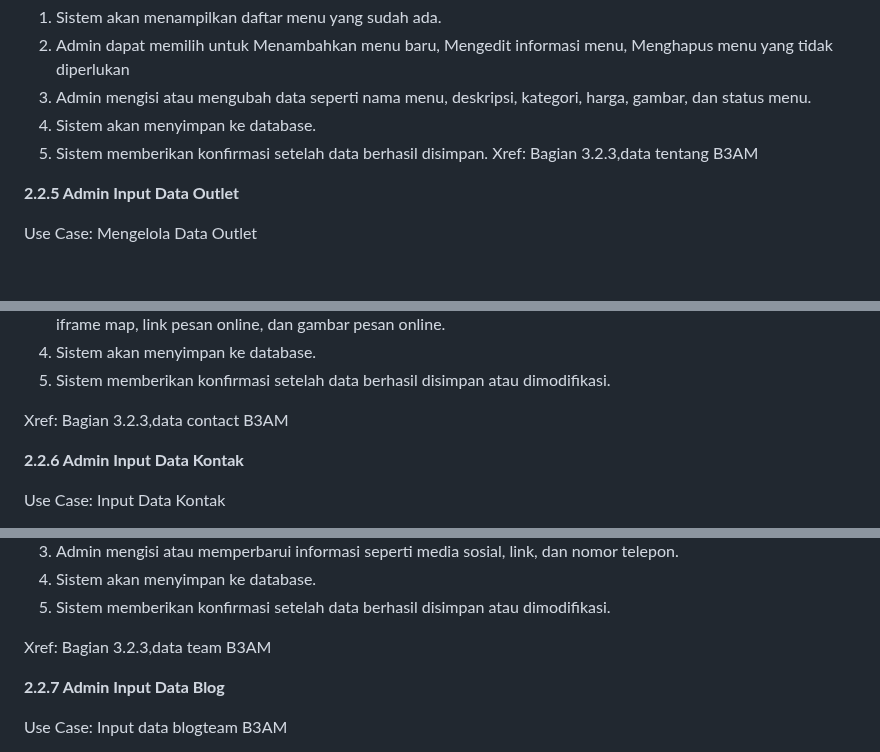
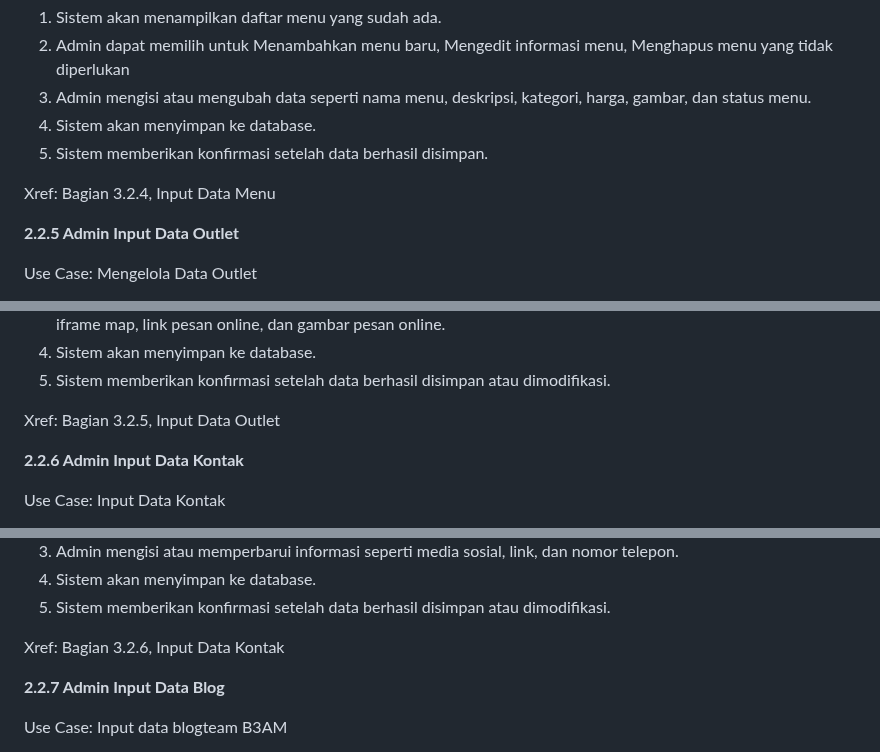
Before and after one commit to azzamfarrasruslani/Project-UMKM, a Markdown page: README.md, 3 parts joined by grey strips. GitHub-like rendering; blank space fills up the shorter version.

Commit message:
Update README.md
memperbaiki Xref

```diff
--- a/README.md
+++ b/README.md
@@ -206,7 +206,8 @@ Deskripsi Langkah- langkah:
 3. Admin mengisi atau mengubah data seperti nama menu, deskripsi, kategori, harga, gambar, dan status menu.
 4. Sistem akan menyimpan ke database.
 5. Sistem memberikan konfirmasi setelah data berhasil disimpan.
-Xref: Bagian 3.2.3,data tentang B3AM
+
+Xref: Bagian 3.2.4, Input Data Menu
 
 **2.2.5 Admin Input Data Outlet**
 
@@ -224,7 +225,7 @@ Deskripsi Langkah- langkah:
 4. Sistem akan menyimpan ke database.
 5. Sistem memberikan konfirmasi setelah data berhasil disimpan atau dimodifikasi.
 
-Xref: Bagian 3.2.3,data contact B3AM
+Xref: Bagian 3.2.5, Input Data Outlet
 
 **2.2.6 Admin Input Data Kontak**
 
@@ -242,7 +243,7 @@ Deskripsi Langkah- langkah:
 4. Sistem akan menyimpan ke database.
 5. Sistem memberikan konfirmasi setelah data berhasil disimpan atau dimodifikasi.
 
-Xref: Bagian 3.2.3,data team B3AM
+Xref: Bagian 3.2.6, Input Data Kontak
 
 **2.2.7 Admin Input Data Blog**
 
```
Also changed, not shown: other parts of README.md (+6 -6 lines).
